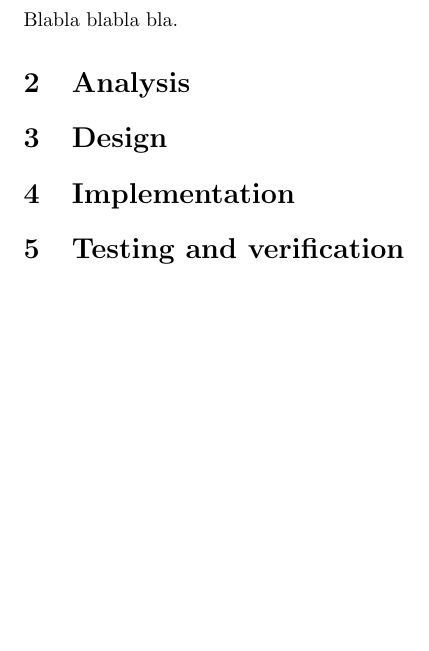
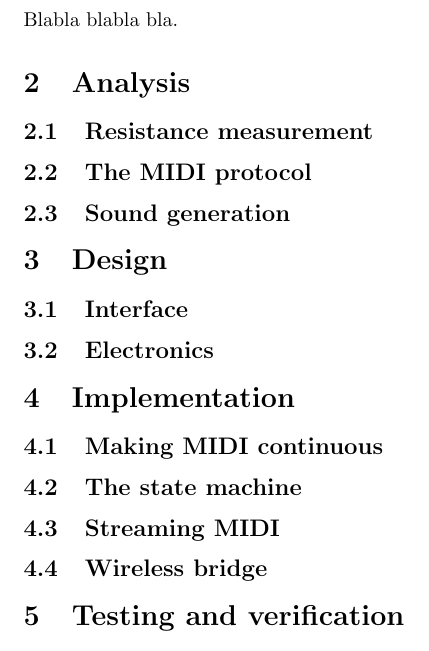
Before and after one commit to Deffendor/slidar, a LaTeX document (documentation/reports/report/slidarr-report.tex): part of page 3 of 3, cut so that both start at the same text, the shorter picture padded with empty space. Compiled offline with pdfLaTeX.

Commit message:
Add sections

```diff
--- a/documentation/reports/report/slidarr-report.tex
+++ b/documentation/reports/report/slidarr-report.tex
@@ -22,12 +22,32 @@ Blabla blabla bla.
 
 \section{Analysis}
 
+\subsection{Resistance measurement}
+
+\subsection{The MIDI protocol}
+
+\subsection{Sound generation}
+
 \section{Design}
 
+\subsection{Interface}
+
+\subsection{Electronics}
+
 \section{Implementation}
+
+\subsection{Making MIDI continuous}
+
+\subsection{The state machine}
+
+\subsection{Streaming MIDI}
+
+\subsection{Wireless bridge}
 
 \section{Testing and verification}
 
 \section{Results}
 
+
+
 \end{document}
```
